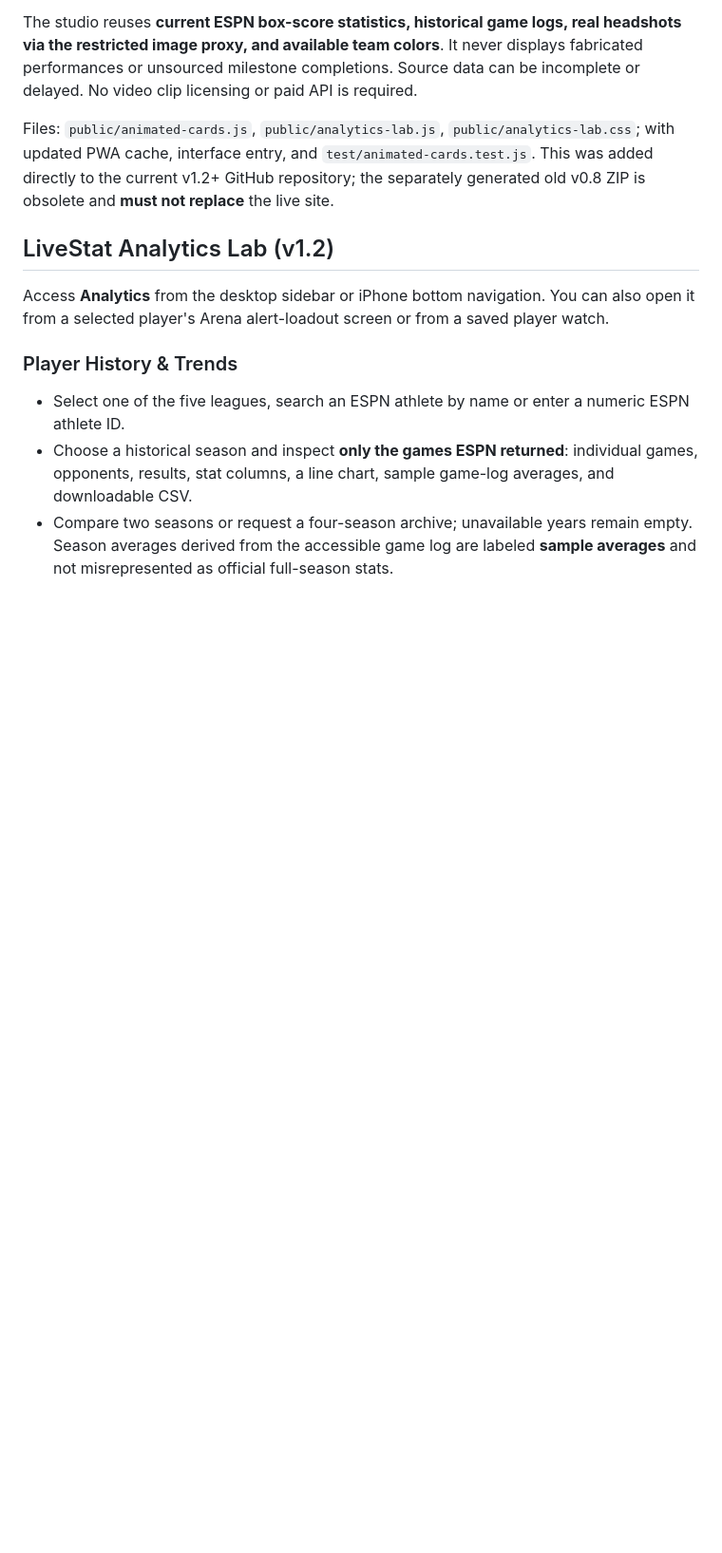
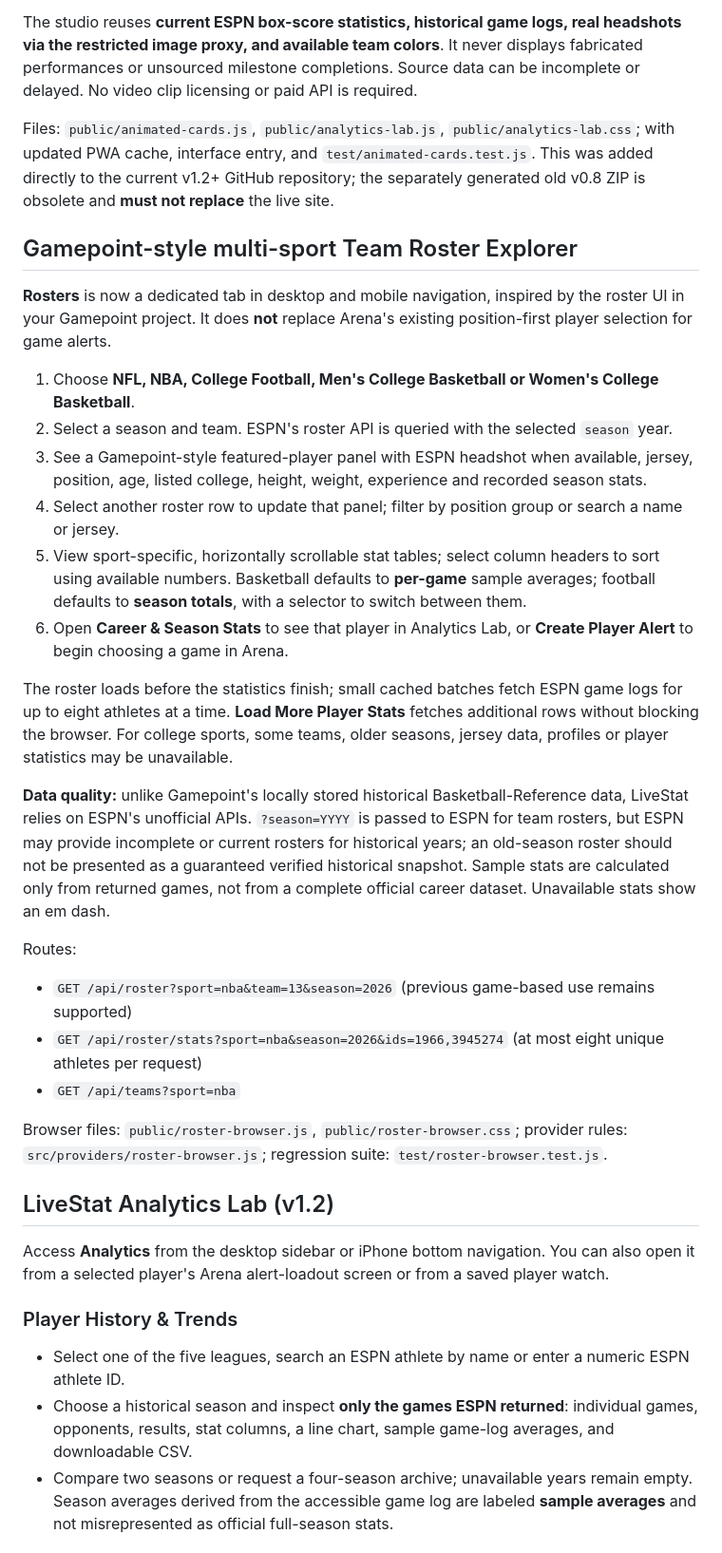
Before and after one commit to Dre4wat/LiveStat, a Markdown page: README.md, the part around the change. Shown at 95% size. Drawn GitHub-style; blank space fills up the shorter version.

Commit message:
Document Gamepoint-style team roster explorer for five LiveStat leagues, stats loading and historical feed limitations

```diff
--- a/README.md
+++ b/README.md
@@ -39,6 +39,28 @@ Export 1080×1080 square (Discord), 1080×1350 portrait (social feed), or 1080×
 The studio reuses **current ESPN box-score statistics, historical game logs, real headshots via the restricted image proxy, and available team colors**. It never displays fabricated performances or unsourced milestone completions. Source data can be incomplete or delayed. No video clip licensing or paid API is required.
 
 Files: `public/animated-cards.js`, `public/analytics-lab.js`, `public/analytics-lab.css`; with updated PWA cache, interface entry, and `test/animated-cards.test.js`. This was added directly to the current v1.2+ GitHub repository; the separately generated old v0.8 ZIP is obsolete and **must not replace** the live site.
+
+## Gamepoint-style multi-sport Team Roster Explorer
+
+**Rosters** is now a dedicated tab in desktop and mobile navigation, inspired by the roster UI in your Gamepoint project. It does **not** replace Arena's existing position-first player selection for game alerts.
+
+1. Choose **NFL, NBA, College Football, Men's College Basketball or Women's College Basketball**.
+2. Select a season and team. ESPN's roster API is queried with the selected `season` year.
+3. See a Gamepoint-style featured-player panel with ESPN headshot when available, jersey, position, age, listed college, height, weight, experience and recorded season stats.
+4. Select another roster row to update that panel; filter by position group or search a name or jersey.
+5. View sport-specific, horizontally scrollable stat tables; select column headers to sort using available numbers. Basketball defaults to **per-game** sample averages; football defaults to **season totals**, with a selector to switch between them.
+6. Open **Career & Season Stats** to see that player in Analytics Lab, or **Create Player Alert** to begin choosing a game in Arena.
+
+The roster loads before the statistics finish; small cached batches fetch ESPN game logs for up to eight athletes at a time. **Load More Player Stats** fetches additional rows without blocking the browser. For college sports, some teams, older seasons, jersey data, profiles or player statistics may be unavailable.
+
+**Data quality:** unlike Gamepoint's locally stored historical Basketball-Reference data, LiveStat relies on ESPN's unofficial APIs. `?season=YYYY` is passed to ESPN for team rosters, but ESPN may provide incomplete or current rosters for historical years; an old-season roster should not be presented as a guaranteed verified historical snapshot. Sample stats are calculated only from returned games, not from a complete official career dataset. Unavailable stats show an em dash.
+
+Routes:
+- `GET /api/roster?sport=nba&team=13&season=2026` (previous game-based use remains supported)
+- `GET /api/roster/stats?sport=nba&season=2026&ids=1966,3945274` (at most eight unique athletes per request)
+- `GET /api/teams?sport=nba`
+
+Browser files: `public/roster-browser.js`, `public/roster-browser.css`; provider rules: `src/providers/roster-browser.js`; regression suite: `test/roster-browser.test.js`.
 
 ## LiveStat Analytics Lab (v1.2)
 
```
